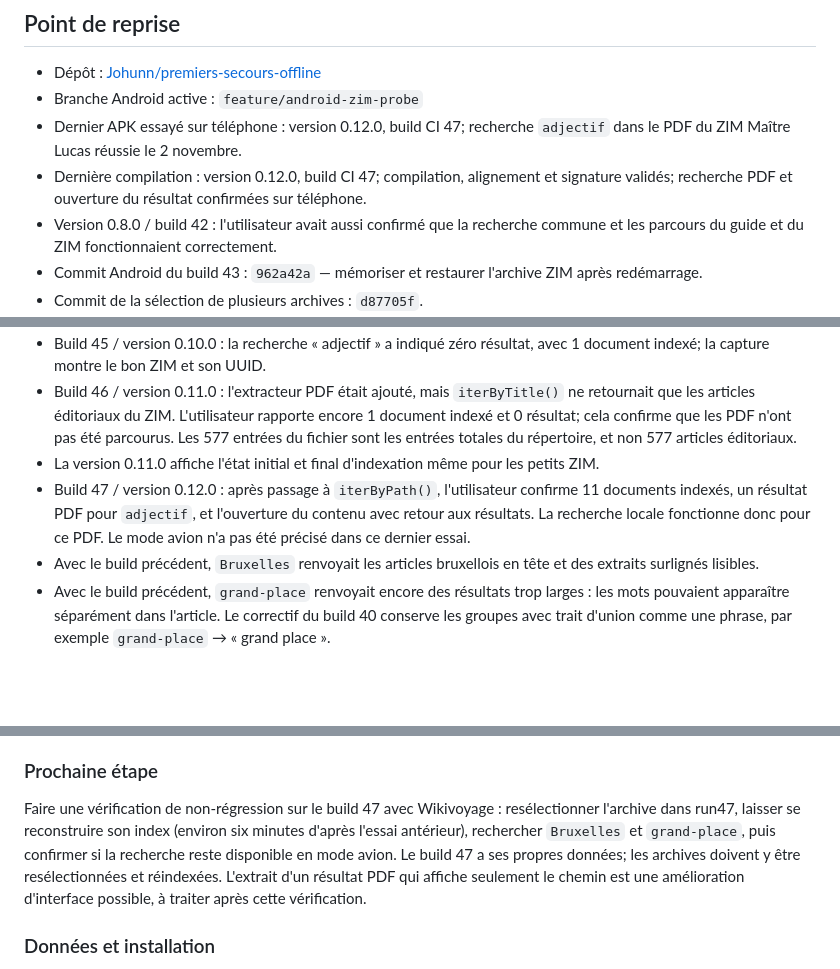
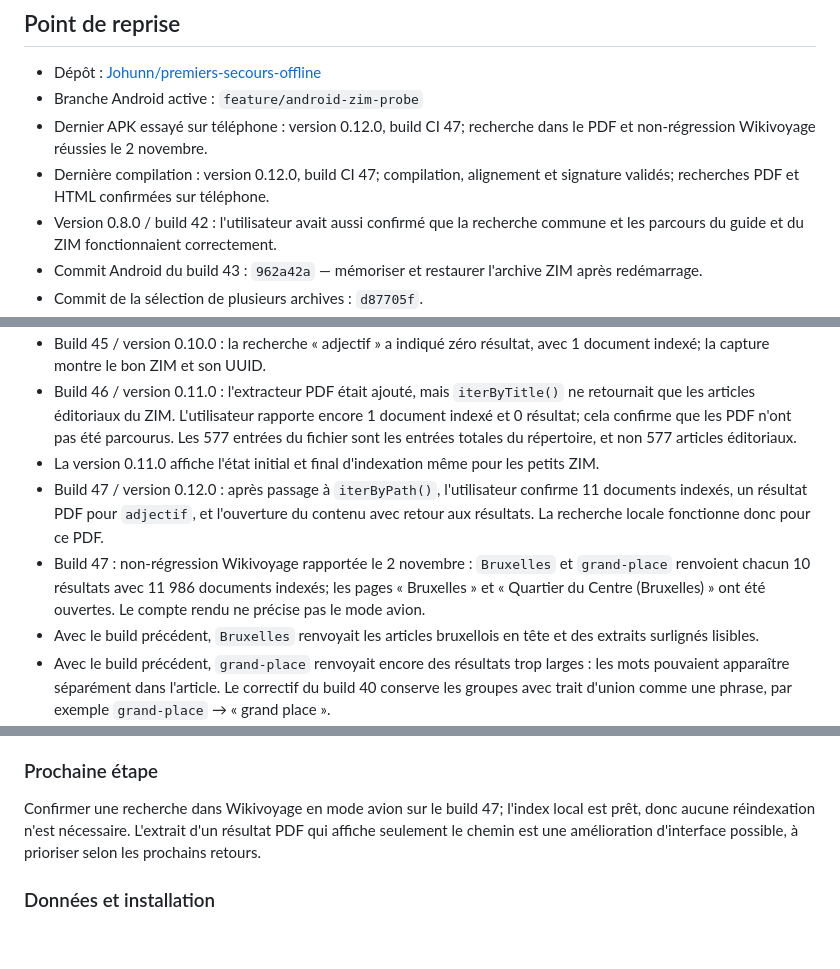
Before and after one commit to Johunn/premiers-secours-offline, a Markdown page: PROJECT_HANDOFF.md, 3 parts joined by grey strips. GitHub-like rendering; blank space fills up the shorter version.

Commit message:
Record Wikivoyage regression on build 47

```diff
--- a/PROJECT_HANDOFF.md
+++ b/PROJECT_HANDOFF.md
@@ -6,8 +6,8 @@ Dernière mise à jour : 2 novembre 2026.
 
 - Dépôt : [Johunn/premiers-secours-offline](https://github.com/Johunn/premiers-secours-offline)
 - Branche Android active : `feature/android-zim-probe`
-- Dernier APK essayé sur téléphone : version 0.12.0, build CI 47; recherche `adjectif` dans le PDF du ZIM Maître Lucas réussie le 2 novembre.
-- Dernière compilation : version 0.12.0, build CI 47; compilation, alignement et signature validés; recherche PDF et ouverture du résultat confirmées sur téléphone.
+- Dernier APK essayé sur téléphone : version 0.12.0, build CI 47; recherche dans le PDF et non-régression Wikivoyage réussies le 2 novembre.
+- Dernière compilation : version 0.12.0, build CI 47; compilation, alignement et signature validés; recherches PDF et HTML confirmées sur téléphone.
 - Version 0.8.0 / build 42 : l'utilisateur avait aussi confirmé que la recherche commune et les parcours du guide et du ZIM fonctionnaient correctement.
 - Commit Android du build 43 : `962a42a` — mémoriser et restaurer l'archive ZIM après redémarrage.
 - Commit de la sélection de plusieurs archives : `d87705f`.
@@ -98,7 +99,8 @@ L'archive `wikivoyage_fr_all_nopic_2026-10.zim` reste un corpus d'essai du lecte
 - Build 45 / version 0.10.0 : la recherche « adjectif » a indiqué zéro résultat, avec 1 document indexé; la capture montre le bon ZIM et son UUID.
 - Build 46 / version 0.11.0 : l'extracteur PDF était ajouté, mais `iterByTitle()` ne retournait que les articles éditoriaux du ZIM. L'utilisateur rapporte encore 1 document indexé et 0 résultat; cela confirme que les PDF n'ont pas été parcourus. Les 577 entrées du fichier sont les entrées totales du répertoire, et non 577 articles éditoriaux.
 - La version 0.11.0 affiche l'état initial et final d'indexation même pour les petits ZIM.
-- Build 47 / version 0.12.0 : après passage à `iterByPath()`, l'utilisateur confirme 11 documents indexés, un résultat PDF pour `adjectif`, et l'ouverture du contenu avec retour aux résultats. La recherche locale fonctionne donc pour ce PDF. Le mode avion n'a pas été précisé dans ce dernier essai.
+- Build 47 / version 0.12.0 : après passage à `iterByPath()`, l'utilisateur confirme 11 documents indexés, un résultat PDF pour `adjectif`, et l'ouverture du contenu avec retour aux résultats. La recherche locale fonctionne donc pour ce PDF.
+- Build 47 : non-régression Wikivoyage rapportée le 2 novembre : `Bruxelles` et `grand-place` renvoient chacun 10 résultats avec 11 986 documents indexés; les pages « Bruxelles » et « Quartier du Centre (Bruxelles) » ont été ouvertes. Le compte rendu ne précise pas le mode avion.
 - Avec le build précédent, `Bruxelles` renvoyait les articles bruxellois en tête et des extraits surlignés lisibles.
 - Avec le build précédent, `grand-place` renvoyait encore des résultats trop larges : les mots pouvaient apparaître séparément dans l'article. Le correctif du build 40 conserve les groupes avec trait d'union comme une phrase, par exemple `grand-place` → « grand place ».
 - Sur le build 40, `Bruxelles` renvoie Bruxelles en premier et des pages bruxelloises pertinentes; les extraits surlignent correctement le mot recherché.
@@ -111,7 +113,7 @@ L'utilisateur a signalé que les résultats étaient affichés comme du texte no
 
 ### Prochaine étape
 
-Faire une vérification de non-régression sur le build 47 avec Wikivoyage : resélectionner l'archive dans run47, laisser se reconstruire son index (environ six minutes d'après l'essai antérieur), rechercher `Bruxelles` et `grand-place`, puis confirmer si la recherche reste disponible en mode avion. Le build 47 a ses propres données; les archives doivent y être resélectionnées et réindexées. L'extrait d'un résultat PDF qui affiche seulement le chemin est une amélioration d'interface possible, à traiter après cette vérification.
+Confirmer une recherche dans Wikivoyage en mode avion sur le build 47; l'index local est prêt, donc aucune réindexation n'est nécessaire. L'extrait d'un résultat PDF qui affiche seulement le chemin est une amélioration d'interface possible, à prioriser selon les prochains retours.
 
 ### Données et installation
 
```
Also changed, not shown: other parts of PROJECT_HANDOFF.md (+1 -0 lines).
